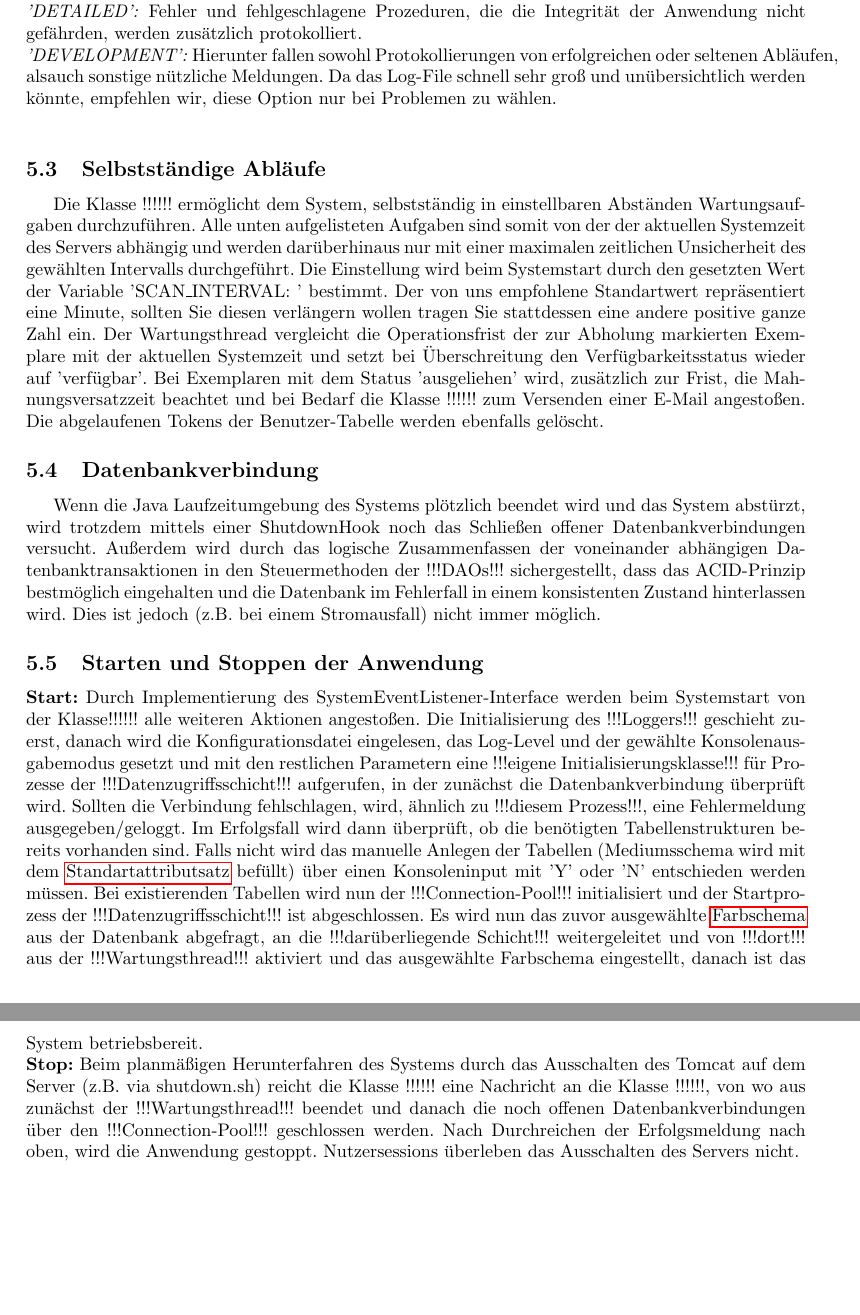
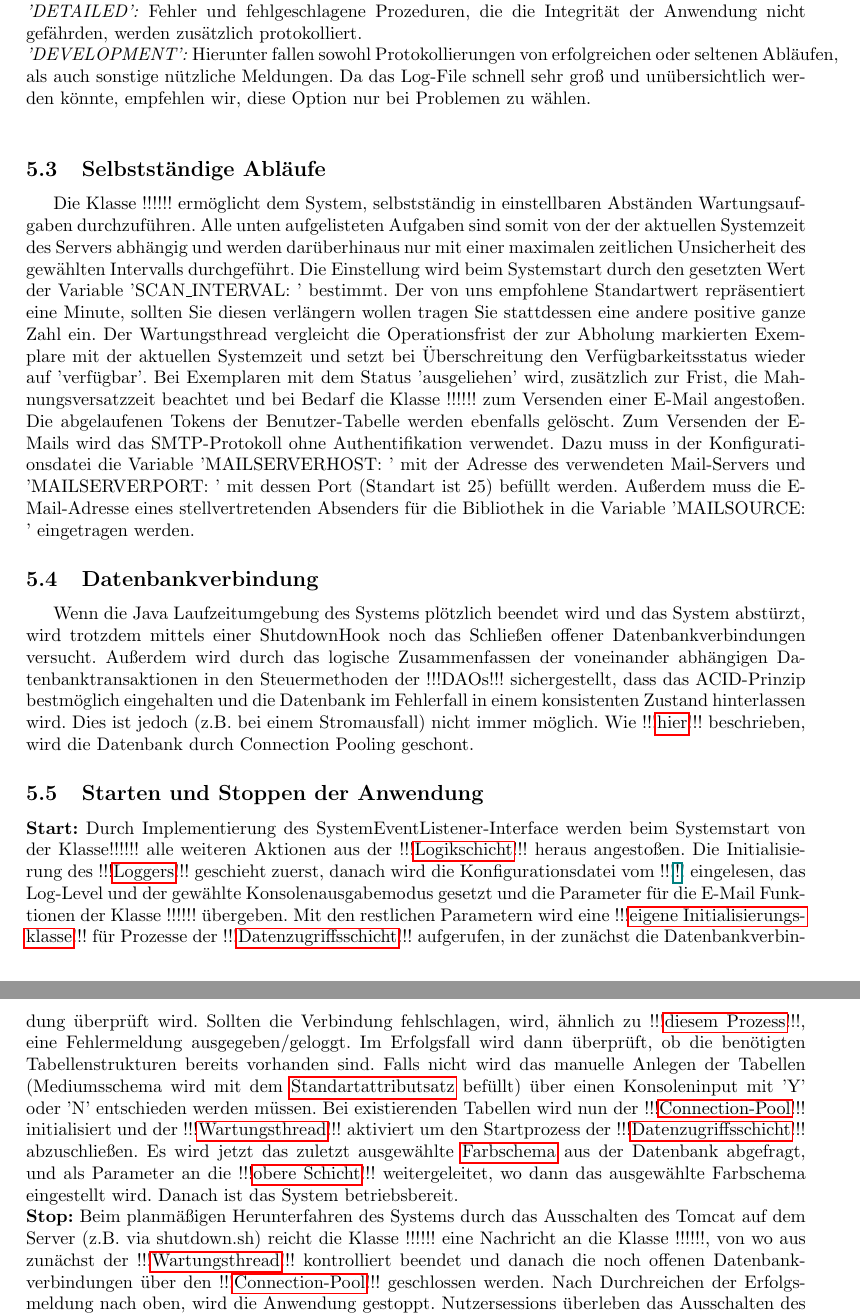
Before and after one commit to charviakouia/SEP, a LaTeX document (Entwurf/Entwurf.tex): two parts of pages 19 and 20 of 26, joined at a grey line, cut so that both start at the same text, the shorter picture padded with empty space. Compiled offline with pdfLaTeX.

Commit message:
Final changes

```diff
--- a/Entwurf/Entwurf.tex
+++ b/Entwurf/Entwurf.tex
@@ -595,14 +595,14 @@ Mit der Klasse !!!\hyperlink{}{}!!! ist unser System mit einer eigenen Log-Funkt
 \textit{'SEVERE':} Diese Einstellung des Loggers protokolliert nur schwere Fehler, die unmittelbare Konsequenzen für den Anwendungsbetrieb haben. Um ein schnelles Volllaufen des Log-Files zu vermeiden, ist dies die Standarteinstellung.\\
 \textit{'DETAILED':} Fehler und fehlgeschlagene Prozeduren, die die Integrität der Anwendung nicht gefährden, werden zusätzlich protokolliert.\\
-\textit{'DEVELOPMENT':} Hierunter fallen sowohl Protokollierungen von erfolgreichen oder seltenen Abläufen, alsauch sonstige nützliche Meldungen. Da das Log-File schnell sehr groß und unübersichtlich werden könnte, empfehlen wir, diese Option nur bei Problemen zu wählen.\\
+\textit{'DEVELOPMENT':} Hierunter fallen sowohl Protokollierungen von erfolgreichen oder seltenen Abläufen, als auch sonstige nützliche Meldungen. Da das Log-File schnell sehr groß und unübersichtlich werden könnte, empfehlen wir, diese Option nur bei Problemen zu wählen.\\
 \subsection{Selbstständige Abläufe}
-Die Klasse !!!\hyperlink{}{}!!! ermöglicht dem System, selbstständig in einstellbaren Abständen Wartungsaufgaben durchzuführen. Alle unten aufgelisteten Aufgaben sind somit von der der aktuellen Systemzeit des Servers abhängig und werden darüberhinaus nur mit einer maximalen zeitlichen Unsicherheit des gewählten Intervalls durchgeführt. Die Einstellung wird beim Systemstart durch den gesetzten Wert der Variable 'SCAN\_INTERVAL: ' bestimmt. Der von uns empfohlene Standartwert repräsentiert eine Minute, sollten Sie diesen verlängern wollen tragen Sie stattdessen eine andere positive ganze Zahl ein. Der Wartungsthread vergleicht die Operationsfrist der zur Abholung markierten Exemplare mit der aktuellen Systemzeit und setzt bei Überschreitung den Verfügbarkeitsstatus wieder auf 'verfügbar'. Bei Exemplaren mit dem Status 'ausgeliehen' wird, zusätzlich zur Frist, die Mahnungsversatzzeit beachtet und bei Bedarf die Klasse !!!\hyperlink{}{}!!! zum Versenden einer E-Mail angestoßen. Die abgelaufenen Tokens der Benutzer-Tabelle werden ebenfalls gelöscht.
+Die Klasse !!!\hyperlink{Wartungsthread}{}!!! ermöglicht dem System, selbstständig in einstellbaren Abständen Wartungsaufgaben durchzuführen. Alle unten aufgelisteten Aufgaben sind somit von der der aktuellen Systemzeit des Servers abhängig und werden darüberhinaus nur mit einer maximalen zeitlichen Unsicherheit des gewählten Intervalls durchgeführt. Die Einstellung wird beim Systemstart durch den gesetzten Wert der Variable 'SCAN\_INTERVAL: ' bestimmt. Der von uns empfohlene Standartwert repräsentiert eine Minute, sollten Sie diesen verlängern wollen tragen Sie stattdessen eine andere positive ganze Zahl ein. Der Wartungsthread vergleicht die Operationsfrist der zur Abholung markierten Exemplare mit der aktuellen Systemzeit und setzt bei Überschreitung den Verfügbarkeitsstatus wieder auf 'verfügbar'. Bei Exemplaren mit dem Status 'ausgeliehen' wird, zusätzlich zur Frist, die Mahnungsversatzzeit beachtet und bei Bedarf die Klasse !!!\hyperlink{Email}{}!!! zum Versenden einer E-Mail angestoßen. Die abgelaufenen Tokens der Benutzer-Tabelle werden ebenfalls gelöscht. Zum Versenden der E-Mails wird das SMTP-Protokoll ohne Authentifikation verwendet. Dazu muss in der Konfigurationsdatei die Variable 'MAILSERVERHOST: ' mit der Adresse des verwendeten Mail-Servers und 'MAILSERVERPORT: ' mit dessen Port (Standart ist 25) befüllt werden. Außerdem muss die E-Mail-Adresse eines stellvertretenden Absenders für die Bibliothek in die Variable 'MAILSOURCE: ' eingetragen werden.
 \subsection{Datenbankverbindung}
-Wenn die Java Laufzeitumgebung des Systems plötzlich beendet wird und das System abstürzt, wird trotzdem mittels einer ShutdownHook noch das Schließen offener Datenbankverbindungen versucht. Außerdem wird durch das logische Zusammenfassen der voneinander abhängigen Datenbanktransaktionen in den Steuermethoden der !!!\hyperlink{}{DAOs}!!! sichergestellt, dass das ACID-Prinzip bestmöglich eingehalten und die Datenbank im Fehlerfall in einem konsistenten Zustand hinterlassen wird. Dies ist jedoch (z.B. bei einem Stromausfall) nicht immer möglich.
+Wenn die Java Laufzeitumgebung des Systems plötzlich beendet wird und das System abstürzt, wird trotzdem mittels einer ShutdownHook noch das Schließen offener Datenbankverbindungen versucht. Außerdem wird durch das logische Zusammenfassen der voneinander abhängigen Datenbanktransaktionen in den Steuermethoden der !!!\hyperlink{}{DAOs}!!! sichergestellt, dass das ACID-Prinzip bestmöglich eingehalten und die Datenbank im Fehlerfall in einem konsistenten Zustand hinterlassen wird. Dies ist jedoch (z.B. bei einem Stromausfall) nicht immer möglich. Wie !!!\hyperlink{Pooling}{hier}!!! beschrieben, wird die Datenbank durch Connection Pooling geschont.
 \subsection{Starten und Stoppen der Anwendung}
-\noindent \textbf{Start:} Durch Implementierung des SystemEventListener-Interface werden beim Systemstart von der Klasse!!!\hyperlink{}{}!!! alle weiteren Aktionen angestoßen. Die Initialisierung des !!!\hyperlink{}{Loggers}!!! geschieht zuerst, danach wird die Konfigurationsdatei eingelesen, das Log-Level und der gewählte Konsolenausgabemodus gesetzt und mit den restlichen Parametern eine !!!\hyperlink{}{eigene Initialisierungsklasse}!!! für Prozesse der !!!\hyperlink{}{Datenzugriffsschicht}!!! aufgerufen, in der zunächst die Datenbankverbindung überprüft wird. Sollten die Verbindung fehlschlagen, wird, ähnlich zu !!!\hyperlink{}{diesem Prozess}!!!, eine Fehlermeldung ausgegeben/geloggt. Im Erfolgsfall wird dann überprüft, ob die benötigten Tabellenstrukturen bereits vorhanden sind. Falls nicht wird das manuelle Anlegen der Tabellen (Mediumsschema wird mit dem \hyperlink{Standartattributsatz}{Standartattributsatz} befüllt) über einen Konsoleninput mit 'Y' oder 'N' entschieden werden müssen. Bei existierenden Tabellen wird  nun der !!!\hyperlink{}{Connection-Pool}!!! initialisiert und der Startprozess der !!!\hyperlink{}{Datenzugriffsschicht}!!! ist abgeschlossen. Es wird nun das zuvor ausgewählte \hyperlink{Farbschemaattribut}{Farbschema} aus der Datenbank abgefragt, an die !!!\hyperlink{}{darüberliegende Schicht}!!! weitergeleitet und von !!!\hyperlink{}{dort}!!! aus der !!!\hyperlink{}{Wartungsthread}!!! aktiviert und das ausgewählte Farbschema eingestellt, danach ist das System betriebsbereit. \\
+\noindent \textbf{Start:} Durch Implementierung des SystemEventListener-Interface werden beim Systemstart von der Klasse!!!\hyperlink{EventListener}{}!!! alle weiteren Aktionen aus der !!!\hyperlink{Logikschicht}{Logikschicht}!!! heraus angestoßen. Die Initialisierung des !!!\hyperlink{Logger}{Loggers}!!! geschieht zuerst, danach wird die Konfigurationsdatei vom !!!\hyperref{ConfigReader}{ConfigReader}!!! eingelesen, das Log-Level und der gewählte Konsolenausgabemodus gesetzt und die Parameter für die E-Mail Funktionen der Klasse !!!\hyperlink{Email}{}!!! übergeben. Mit den restlichen Parametern wird eine !!!\hyperlink{DAOInit}{eigene Initialisierungsklasse}!!! für Prozesse der !!!\hyperlink{DAOs}{Datenzugriffsschicht}!!! aufgerufen, in der zunächst die Datenbankverbindung überprüft wird. Sollten die Verbindung fehlschlagen, wird, ähnlich zu !!!\hyperlink{Fehlersequenz}{diesem Prozess}!!!, eine Fehlermeldung ausgegeben/geloggt. Im Erfolgsfall wird dann überprüft, ob die benötigten Tabellenstrukturen bereits vorhanden sind. Falls nicht wird das manuelle Anlegen der Tabellen (Mediumsschema wird mit dem \hyperlink{Standartattributsatz}{Standartattributsatz} befüllt) über einen Konsoleninput mit 'Y' oder 'N' entschieden werden müssen. Bei existierenden Tabellen wird  nun der !!!\hyperlink{ConnectionPool}{Connection-Pool}!!! initialisiert und der !!!\hyperlink{Wartungsthread}{Wartungsthread}!!! aktiviert um den Startprozess der !!!\hyperlink{DAOs}{Datenzugriffsschicht}!!! abzuschließen. Es wird jetzt das zuletzt ausgewählte \hyperlink{Farbschemaattribut}{Farbschema} aus der Datenbank abgefragt, und als Parameter an die !!!\hyperlink{Logikschicht}{obere Schicht}!!! weitergeleitet, wo dann das ausgewählte Farbschema eingestellt wird. Danach ist das System betriebsbereit. \\
 \textbf{Stop:}
-Beim planmäßigen Herunterfahren des Systems durch das Ausschalten des Tomcat auf dem Server (z.B. via shutdown.sh) reicht die Klasse !!!\hyperlink{}{}!!! eine Nachricht an die Klasse !!!\hyperlink{}{}!!!, von wo aus zunächst der !!!\hyperlink{}{Wartungsthread}!!! beendet und danach die noch offenen Datenbankverbindungen über den !!!\hyperlink{}{Connection-Pool}!!! geschlossen werden. Nach Durchreichen der Erfolgsmeldung nach oben, wird die Anwendung gestoppt. Nutzersessions überleben das Ausschalten des Servers nicht.
+Beim planmäßigen Herunterfahren des Systems durch das Ausschalten des Tomcat auf dem Server (z.B. via shutdown.sh) reicht die Klasse !!!\hyperlink{EventListener}{}!!! eine Nachricht an die Klasse !!!\hyperlink{DAOInit}{}!!!, von wo aus zunächst der !!!\hyperlink{Wartungsthread}{Wartungsthread}!!! kontrolliert beendet und danach die noch offenen Datenbankverbindungen über den !!!\hyperlink{ConnectionPool}{Connection-Pool}!!! geschlossen werden. Nach Durchreichen der Erfolgsmeldung nach oben, wird die Anwendung gestoppt. Nutzersessions überleben das Ausschalten des Servers nicht.
 
 %--Datenfluss--------------------------------------------------------------------------------------------------------------------------------------------------------------------------
 \section{Datenfluss}
```
Also changed, not shown: Entwurf/Entwurf.pdf, Entwurf/images/ER-Diagramm.png, Entwurf/Entwurf.tex (8 more changed lines).
